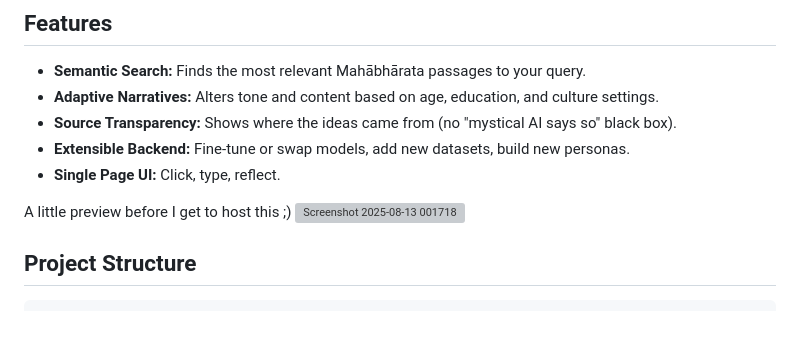
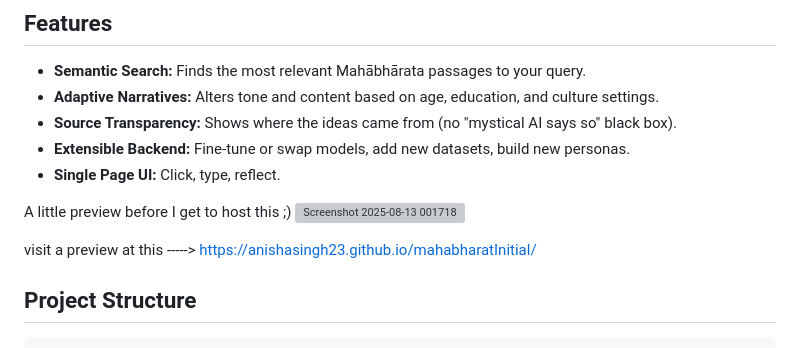
Before and after one commit to anishasingh23/mahabharatInitial, a Markdown page: README.md, the part around the change. Drawn GitHub-style; blank space fills up the shorter version; grey boxes are pictures that could not be loaded.

```diff
--- a/README.md
+++ b/README.md
@@ -17,6 +17,7 @@ The Dharmic Intelligence Platform is a prototype web application that maps user
 A little preview before I get to host this ;)
   <img width="1721" height="913" alt="Screenshot 2025-08-13 001718" src="https://github.com/user-attachments/assets/49320c42-8408-4054-92d3-8b0f357fe3ed" />
 
+visit a preview at this -----> https://anishasingh23.github.io/mahabharatInitial/
 
 ## Project Structure
 
```
